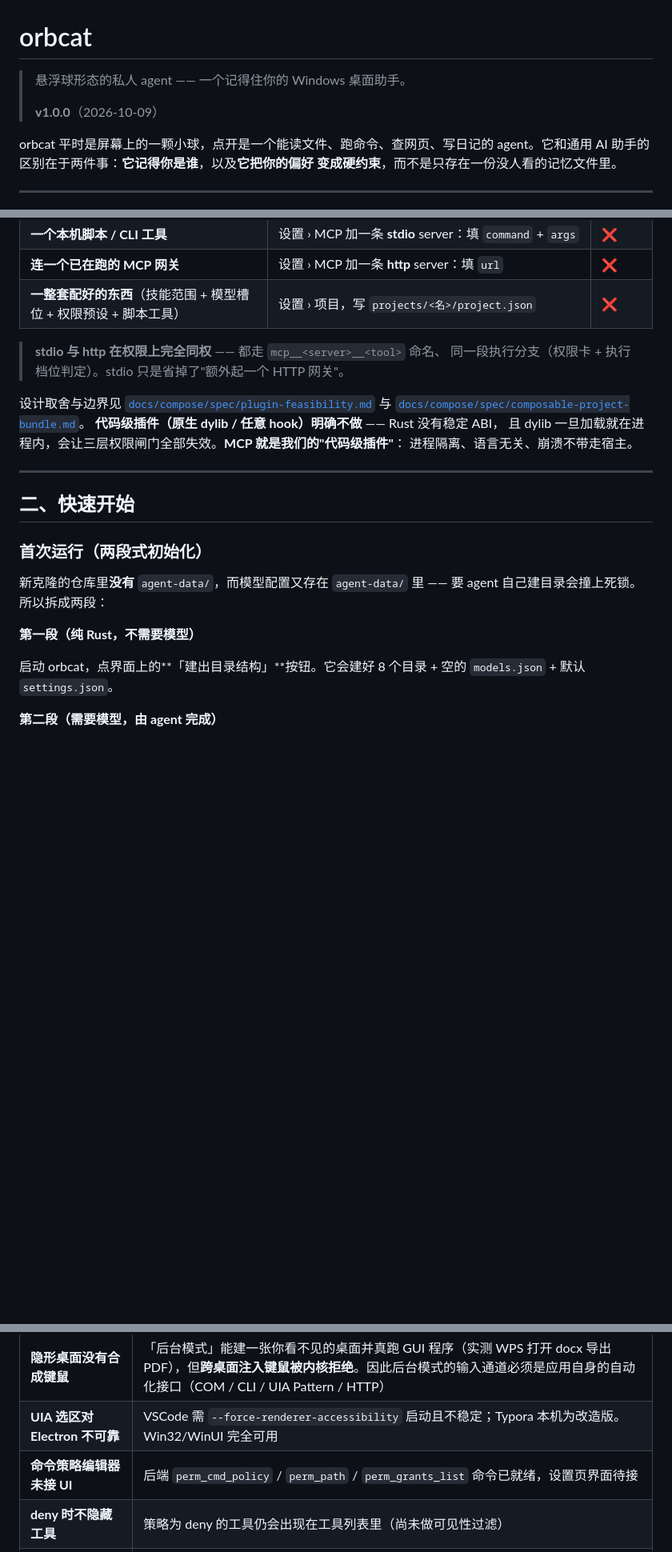
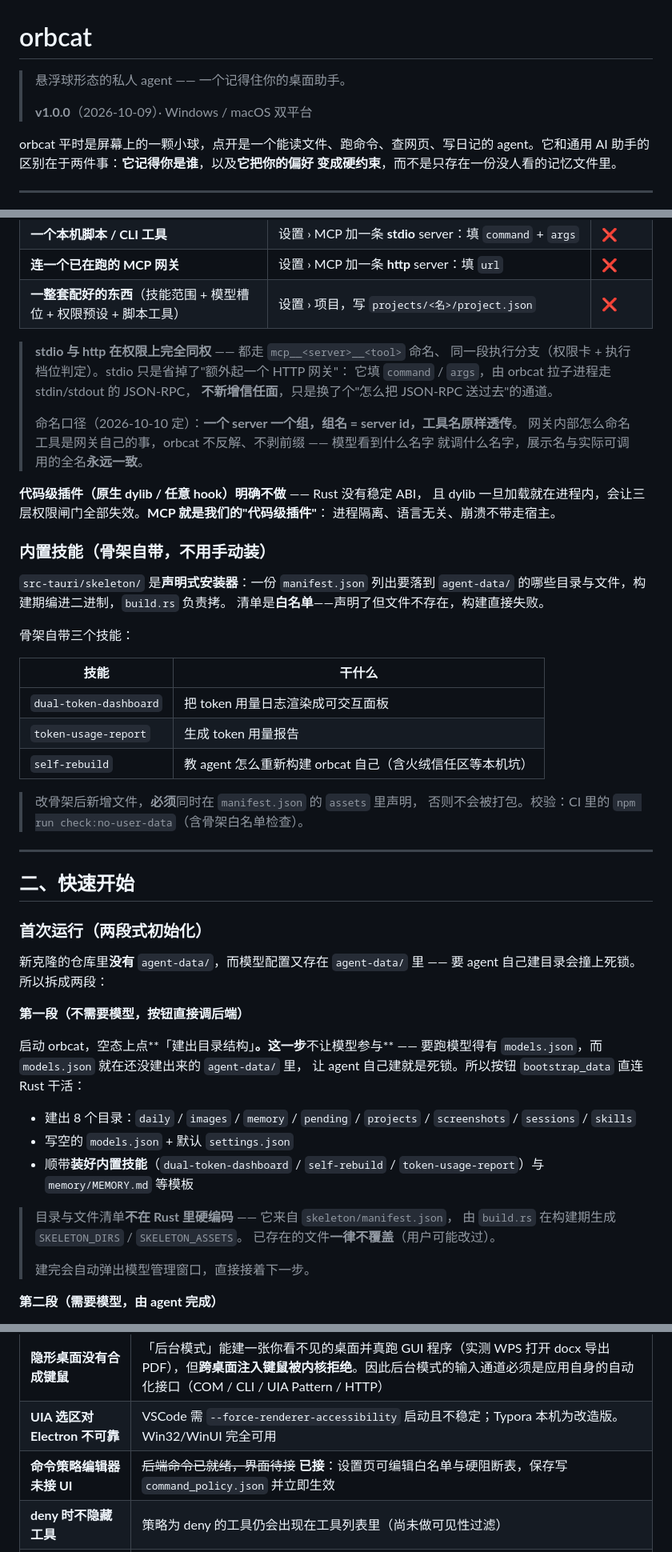
Before and after one commit to lll152872/orbcat, a Markdown page: README.md, 3 parts joined by grey strips. Shown at 80% size. GitHub-like rendering; blank space fills up the shorter version.

```diff
--- a/README.md
+++ b/README.md
@@ -1,8 +1,8 @@
 # orbcat
 
-> 悬浮球形态的私人 agent —— 一个记得住你的 Windows 桌面助手。
+> 悬浮球形态的私人 agent —— 一个记得住你的桌面助手。
 >
-> **v1.0.0**（2026-10-09）
+> **v1.0.0**（2026-10-09）· Windows / macOS 双平台
 
 orbcat 平时是屏幕上的一颗小球，点开是一个能读文件、跑命令、查网页、写日记的
 agent。它和通用 AI 助手的区别在于两件事：**它记得你是谁**，以及**它把你的偏好
@@ -41,13 +41,34 @@ agent。它和通用 AI 助手的区别在于两件事：**它记得你是谁**
 | **一整套配好的东西**（技能范围 + 模型槽位 + 权限预设 + 脚本工具） | 设置 › 项目，写 `projects/<名>/project.json` | ❌ |
 
 > **stdio 与 http 在权限上完全同权** —— 都走 `mcp__<server>__<tool>` 命名、
-> 同一段执行分支（权限卡 + 执行档位判定）。stdio 只是省掉了"额外起一个 HTTP 网关"。
+> 同一段执行分支（权限卡 + 执行档位判定）。stdio 只是省掉了"额外起一个 HTTP 网关"：
+> 它填 `command` / `args`，由 orbcat 拉子进程走 stdin/stdout 的 JSON-RPC，
+> **不新增信任面**，只是换了个"怎么把 JSON-RPC 送过去"的通道。
+>
+> 命名口径（2026-10-10 定）：**一个 server 一个组，组名 = server id，工具名原样透传**。
+> 网关内部怎么命名工具是网关自己的事，orbcat 不反解、不剥前缀 —— 模型看到什么名字
+> 就调什么名字，展示名与实际可调用的全名**永远一致**。
 
-设计取舍与边界见 [`docs/compose/spec/plugin-feasibility.md`](../docs/compose/spec/plugin-feasibility.md)
-与 [`docs/compose/spec/composable-project-bundle.md`](../docs/compose/spec/composable-project-bundle.md)。
 **代码级插件（原生 dylib / 任意 hook）明确不做** —— Rust 没有稳定 ABI，
 且 dylib 一旦加载就在进程内，会让三层权限闸门全部失效。**MCP 就是我们的"代码级插件"**：
 进程隔离、语言无关、崩溃不带走宿主。
+
+### 内置技能（骨架自带，不用手动装）
+
+`src-tauri/skeleton/` 是**声明式安装器**：一份 `manifest.json` 列出要落到
+`agent-data/` 的哪些目录与文件，构建期编进二进制，`build.rs` 负责拷。
+清单是**白名单**——声明了但文件不存在，构建直接失败。
+
+骨架自带三个技能：
+
+| 技能 | 干什么 |
+|---|---|
+| `dual-token-dashboard` | 把 token 用量日志渲染成可交互面板 |
+| `token-usage-report` | 生成 token 用量报告 |
+| `self-rebuild` | 教 agent 怎么重新构建 orbcat 自己（含火绒信任区等本机坑） |
+
+> 改骨架后新增文件，**必须**同时在 `manifest.json` 的 `assets` 里声明，
+> 否则不会被打包。校验：CI 里的 `npm run check:no-user-data`（含骨架白名单检查）。
 
 ---
 
@@ -58,10 +79,23 @@ agent。它和通用 AI 助手的区别在于两件事：**它记得你是谁**
 新克隆的仓库里**没有** `agent-data/`，而模型配置又存在 `agent-data/` 里 ——
 要 agent 自己建目录会撞上死锁。所以拆成两段：
 
-**第一段（纯 Rust，不需要模型）**
+**第一段（不需要模型，按钮直接调后端）**
 
-启动 orbcat，点界面上的**「建出目录结构」**按钮。它会建好 8 个目录 +
-空的 `models.json` + 默认 `settings.json`。
+启动 orbcat，空态上点**「建出目录结构」**。这一步**不让模型参与** ——
+要跑模型得有 `models.json`，而 `models.json` 就在还没建出来的 `agent-data/` 里，
+让 agent 自己建就是死锁。所以按钮 `bootstrap_data` 直连 Rust 干活：
+
+- 建出 8 个目录：`daily` / `images` / `memory` / `pending` / `projects` /
+  `screenshots` / `sessions` / `skills`
+- 写空的 `models.json` + 默认 `settings.json`
+- 顺带**装好内置技能**（`dual-token-dashboard` / `self-rebuild` /
+  `token-usage-report`）与 `memory/MEMORY.md` 等模板
+
+> 目录与文件清单**不在 Rust 里硬编码** —— 它来自 `skeleton/manifest.json`，
+> 由 `build.rs` 在构建期生成 `SKELETON_DIRS` / `SKELETON_ASSETS`。
+> 已存在的文件**一律不覆盖**（用户可能改过）。
+>
+> 建完会自动弹出模型管理窗口，直接接着下一步。
 
 **第二段（需要模型，由 agent 完成）**
 
@@ -235,7 +269,7 @@ orbcat 能读写你的文件、跑命令，所以权限是分层的，**默认
 |---|---|
 | **隐形桌面没有合成键鼠** | 「后台模式」能建一张你看不见的桌面并真跑 GUI 程序（实测 WPS 打开 docx 导出 PDF），但**跨桌面注入键鼠被内核拒绝**。因此后台模式的输入通道必须是应用自身的自动化接口（COM / CLI / UIA Pattern / HTTP） |
 | **UIA 选区对 Electron 不可靠** | VSCode 需 `--force-renderer-accessibility` 启动且不稳定；Typora 本机为改造版。Win32/WinUI 完全可用 |
-| **命令策略编辑器未接 UI** | 后端 `perm_cmd_policy` / `perm_path` / `perm_grants_list` 命令已就绪，设置页界面待接 |
+| **命令策略编辑器未接 UI** | ~~后端命令已就绪，界面待接~~ **已接**：设置页可编辑白名单与硬阻断表，保存写 `command_policy.json` 并立即生效 |
 | **deny 时不隐藏工具** | 策略为 deny 的工具仍会出现在工具列表里（尚未做可见性过滤） |
 | **PTC 需要本机 Node** | PTC 模式把工具调用写成 TypeScript 程序执行，需要**支持原生类型擦除**的 Node（即 `.ts` 能被直接 `import`）。探测顺序：`ORBCAT_NODE` 环境变量 → PATH → 常见安装位置。找不到或版本过旧时 `run_code` 会给出明确提示，而不是静默失败 |
 | **PTC 子调用有硬上限** | 一次 `run_code` 最多 500 次子调用、同时最多 10 个在飞、程序输出 64 KB 上限。前两条是防模型写错循环条件（否则会无限调用且不会自己停） |
```
Also changed, not shown: other parts of README.md (+68 -7 lines).
